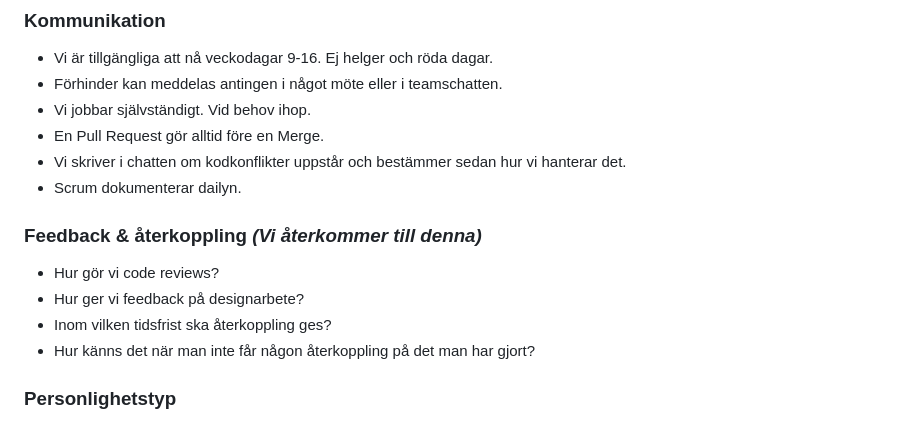
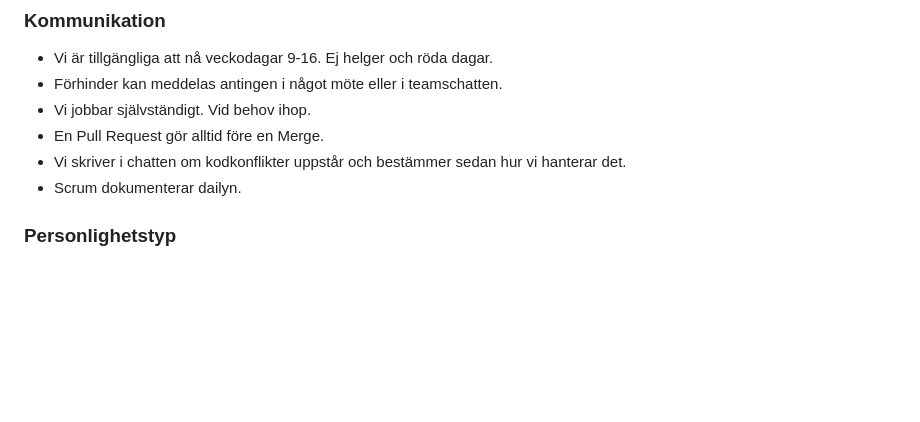
Before and after one commit to linasvard/negative-space, a Markdown page: GRUPPKONTRAKT.md, the part around the change. Rendered like a GitHub page; blank space fills up the shorter version.

Commit message:
refactor(GRUPPKONTRAKT): remove feedback section for clarity and focus on collaboration

```diff
--- a/GRUPPKONTRAKT.md
+++ b/GRUPPKONTRAKT.md
@@ -42,12 +42,6 @@
 - En Pull Request gör alltid före en Merge.
 - Vi skriver i chatten om kodkonflikter uppstår och bestämmer sedan hur vi hanterar det.
 - Scrum dokumenterar dailyn.
-
-### Feedback & återkoppling *(Vi återkommer till denna)*
-- Hur gör vi code reviews?
-- Hur ger vi feedback på designarbete?
-- Inom vilken tidsfrist ska återkoppling ges?
-- Hur känns det när man inte får någon återkoppling på det man har gjort?
 
 ### Personlighetstyp
 > Det kan kännas obekvämt att diskutera följande, men det är en grund för ett bra samarbete att dels ha lite självinsikt, men också förståelse för hur ens gruppmedlemmar fungerar i olika situationer.
```
